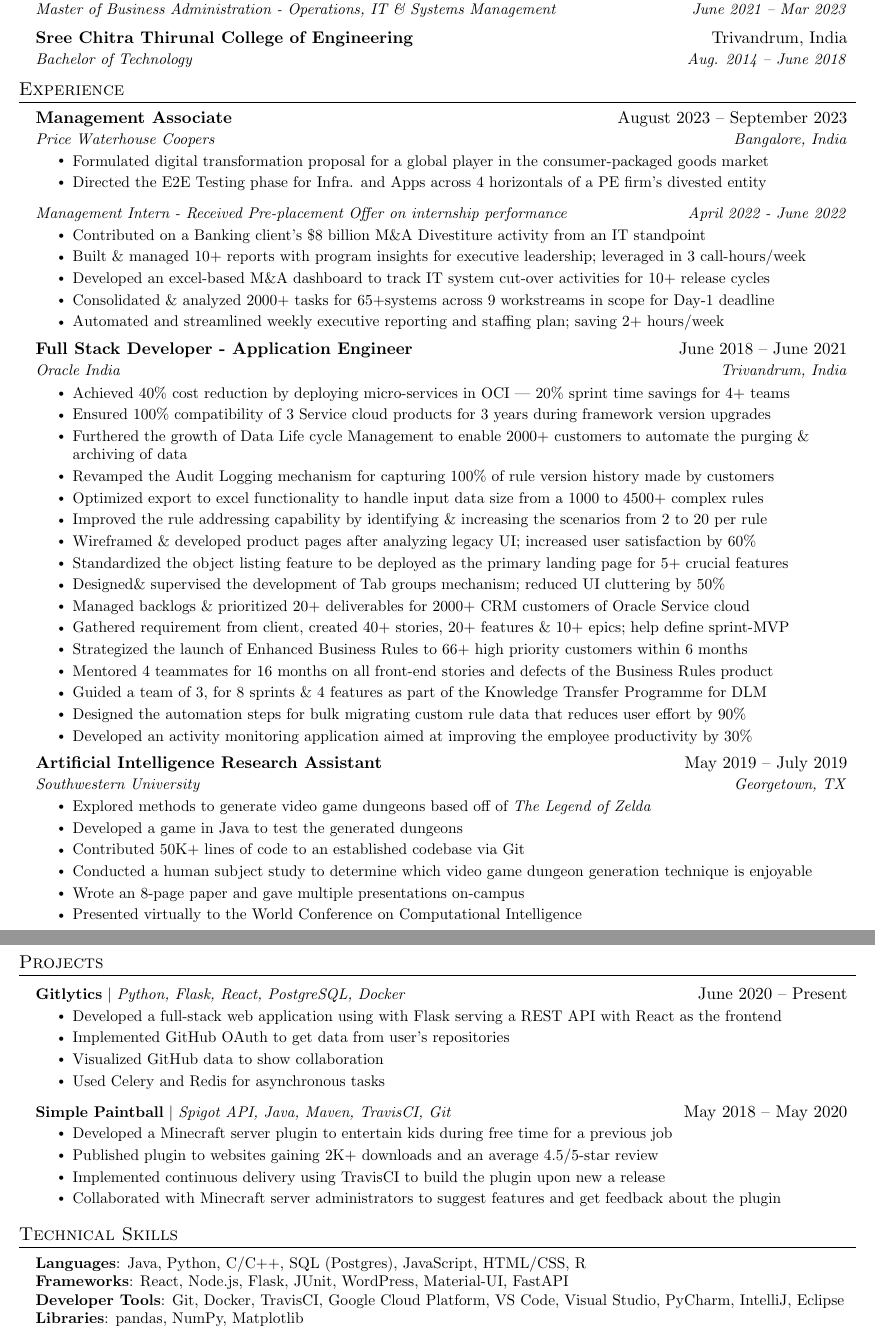
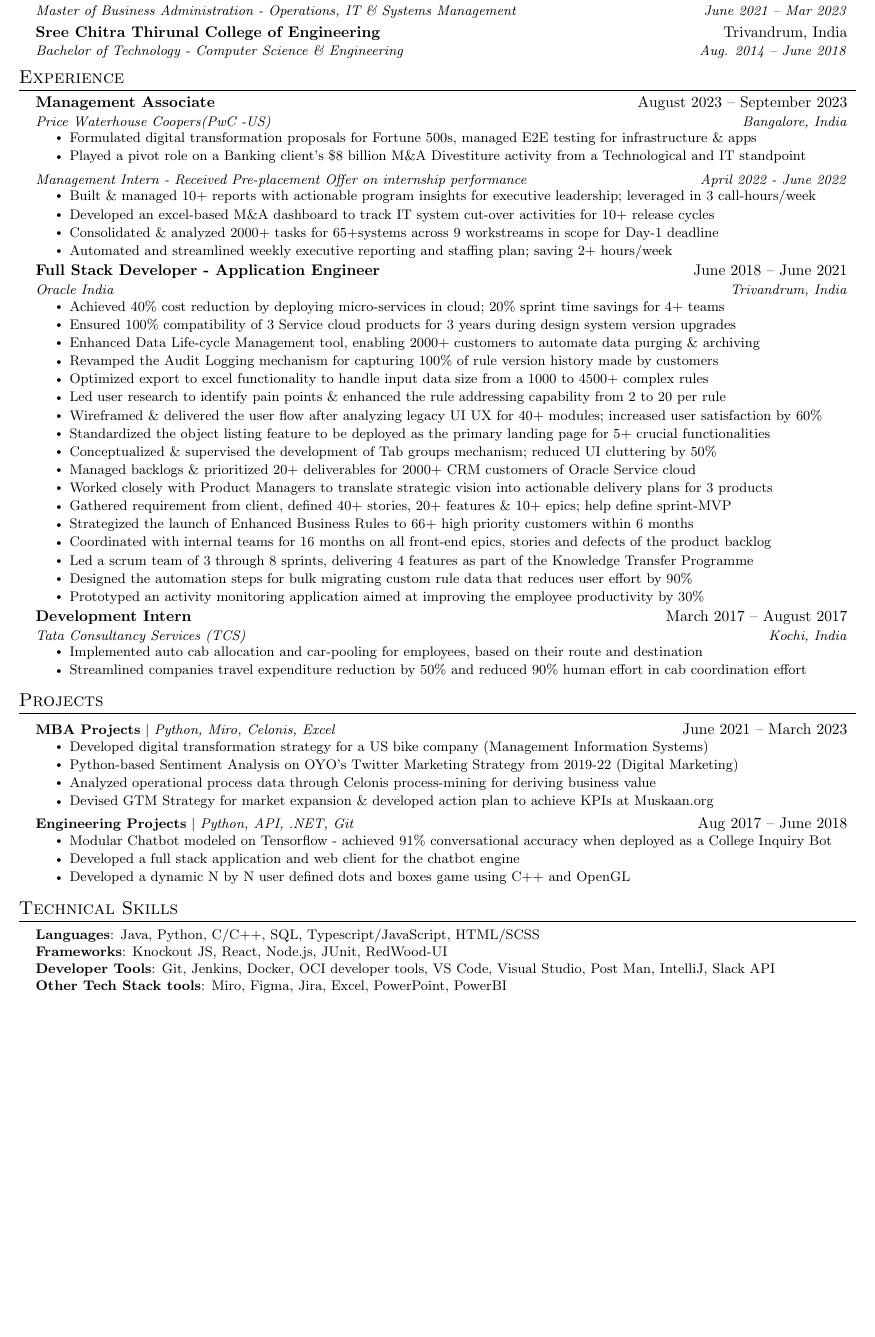
Before and after one commit to SCalvvinP/SunjayResume, a LaTeX CV (resume.tex): two parts of pages 1 and 2 of 2 before the commit and part of the page after it, the two joined at a grey line, cut so that both start at the same text, the shorter picture padded with empty space. Compiled offline with pdfLaTeX.

Commit message:
First Copy with power vers and page count trimmed to 1

```diff
--- a/resume.tex
+++ b/resume.tex
@@ -5,7 +5,7 @@
 % License : MIT
 %------------------------
 
-\documentclass[letterpaper,11pt]{article}
+\documentclass[letterpaper,10pt]{article}
 
 \usepackage{latexsym}
 \usepackage[empty]{fullpage}
@@ -128,7 +128,7 @@
       {Master of Business Administration - Operations, IT \& Systems Management}{June 2021 -- Mar 2023}
     \resumeSubheading
       {Sree Chitra Thirunal College of Engineering}{Trivandrum, India}
-      {Bachelor of Technology}{Aug. 2014 -- June 2018}
+      {Bachelor of Technology - Computer Science \& Engineering}{Aug. 2014 -- June 2018}
   \resumeSubHeadingListEnd
 
 
@@ -138,17 +138,16 @@
 
     \resumeSubheading
       {Management Associate}{August 2023 -- September 2023}
-      {Price Waterhouse Coopers}{Bangalore, India}
+      {Price Waterhouse Coopers(PwC -US)}{Bangalore, India}
       \resumeItemListStart
-        \resumeItem{Formulated digital transformation proposal for a global player in the consumer-packaged goods market}
-        \resumeItem{Directed the E2E Testing phase for Infra. and Apps across 4 horizontals of a PE firm’s divested entity}
+        \resumeItem{Formulated digital transformation proposals for Fortune 500s, managed E2E testing for infrastructure \& apps}
+        \resumeItem{Played a pivot role on a Banking client’s \$8 billion M\&A Divestiture activity from a Technological and IT standpoint }
       \resumeItemListEnd
 % -----------Multiple Positions Heading-----------
     \resumeSubSubheading
      {Management Intern - Received Pre-placement Offer on internship performance}{April 2022 - June 2022}
      \resumeItemListStart
-	\resumeItem{Contributed on a Banking client’s \$8 billion M\&A Divestiture activity from an IT standpoint  }
-	\resumeItem{Built \& managed 10+ reports with program insights for executive leadership; leveraged in 3 call-hours/week }
+	\resumeItem{Built \& managed 10+ reports with actionable program insights for executive leadership; leveraged in 3 call-hours/week }
 	\resumeItem{Developed an excel-based M\&A dashboard to track IT system cut-over activities for 10+ release cycles}
 	\resumeItem{Consolidated \& analyzed 2000+ tasks for 65+systems across 9 workstreams in scope for Day-1 deadline}
 	\resumeItem{Automated and streamlined weekly executive reporting and staffing plan; saving 2+ hours/week}
@@ -170,37 +169,34 @@
       {Full Stack Developer - Application Engineer}{June 2018 -- June 2021}
       {Oracle India}{Trivandrum, India}
       \resumeItemListStart
-        	\resumeItem{Achieved 40\% cost reduction by deploying micro-services in OCI | 20\% sprint time savings for 4+ teams}
-        	\resumeItem{Ensured 100\% compatibility of 3 Service cloud products for 3 years during framework version upgrades}
-        	\resumeItem{Furthered the growth of Data Life cycle Management to enable 2000+ customers to automate the purging \& archiving of data}
+        	\resumeItem{Achieved 40\% cost reduction by deploying micro-services in cloud; 20\% sprint time savings for 4+ teams}
+        	\resumeItem{Ensured 100\% compatibility of 3 Service cloud products for 3 years during design system version upgrades}
+        	\resumeItem{Enhanced Data Life-cycle Management tool, enabling 2000+ customers to automate data purging \& archiving}
 	\resumeItem{Revamped the Audit Logging mechanism for capturing 100\% of rule version history made by customers}
 	\resumeItem{Optimized export to excel functionality to handle input data size from a 1000 to 4500+ complex rules}
-	\resumeItem{Improved the rule addressing capability by identifying \& increasing the scenarios from 2 to 20 per rule}
-	\resumeItem{Wireframed \& developed product pages after analyzing legacy UI; increased user satisfaction by 60\%}
-	\resumeItem{Standardized the object listing feature to be deployed as the primary landing page for 5+ crucial features}
-	\resumeItem{Designed\& supervised the development of Tab groups mechanism; reduced UI cluttering by 50\%}
+	\resumeItem{Led user research to identify pain points \& enhanced the rule addressing capability from 2 to 20 per rule}
+	\resumeItem{Wireframed \& delivered the user flow after analyzing legacy UI UX for 40+ modules; increased user satisfaction by 60\%}
+	\resumeItem{Standardized the object listing feature to be deployed as the primary landing page for 5+ crucial functionalities}
+	\resumeItem{Conceptualized \& supervised the development of Tab groups mechanism; reduced UI cluttering by 50\%}
 \resumeItem{Managed backlogs \& prioritized 20+ deliverables for 2000+ CRM customers of Oracle Service cloud}
-	\resumeItem{Gathered requirement from client, created 40+ stories, 20+ features \& 10+ epics; help define sprint-MVP}
+	\resumeItem{Worked closely with Product Managers to translate strategic vision into actionable delivery plans for 3 products}
+	\resumeItem{Gathered requirement from client, defined 40+ stories, 20+ features \& 10+ epics; help define sprint-MVP}
 	\resumeItem{Strategized the launch of Enhanced Business Rules to 66+ high priority customers within 6 months}
-\resumeItem{Mentored 4 teammates for 16 months on all front-end stories and defects of the Business Rules product}
-	\resumeItem{Guided a team of 3, for 8 sprints \& 4 features as part of the Knowledge Transfer Programme for DLM}
+	\resumeItem{Coordinated with internal teams for 16 months on all front-end epics, stories and defects of the product backlog}
+	\resumeItem{Led a scrum team of 3 through 8 sprints, delivering 4 features as part of the Knowledge Transfer Programme}
 	\resumeItem{Designed the automation steps for bulk migrating custom rule data that reduces user effort by 90\%}
-\resumeItem{Developed an activity monitoring application aimed at improving the employee productivity by 30\%}
+	\resumeItem{Prototyped an activity monitoring application aimed at improving the employee productivity by 30\%}
 
 
 
     \resumeItemListEnd
 
     \resumeSubheading
-      {Artificial Intelligence Research Assistant}{May 2019 -- July 2019}
-      {Southwestern University}{Georgetown, TX}
+      {Development Intern}{March 2017 -- August 2017}
+      {Tata Consultancy Services (TCS)}{Kochi, India}
       \resumeItemListStart
-        \resumeItem{Explored methods to generate video game dungeons based off of \emph{The Legend of Zelda}}
-        \resumeItem{Developed a game in Java to test the generated dungeons}
-        \resumeItem{Contributed 50K+ lines of code to an established codebase via Git}
-        \resumeItem{Conducted  a human subject study to determine which video game dungeon generation technique is enjoyable}
-        \resumeItem{Wrote an 8-page paper and gave multiple presentations on-campus}
-        \resumeItem{Presented virtually to the World Conference on Computational Intelligence}
+        \resumeItem{Implemented auto cab allocation and car-pooling for employees, based on their route and destination}
+\resumeItem{Streamlined companies travel expenditure reduction by 50\% and reduced 90\% human effort in cab coordination effort}
       \resumeItemListEnd
 
   \resumeSubHeadingListEnd
@@ -210,20 +206,20 @@
 \section{Projects}
     \resumeSubHeadingListStart
       \resumeProjectHeading
-          {\textbf{Gitlytics} $|$ \emph{Python, Flask, React, PostgreSQL, Docker}}{June 2020 -- Present}
+          {\textbf{MBA Projects} $|$ \emph{Python, Miro, Celonis, Excel}}{June 2021 -- March 2023}
           \resumeItemListStart
-            \resumeItem{Developed a full-stack web application using with Flask serving a REST API with React as the frontend}
-            \resumeItem{Implemented GitHub OAuth to get data from user’s repositories}
-            \resumeItem{Visualized GitHub data to show collaboration}
-            \resumeItem{Used Celery and Redis for asynchronous tasks}
+            \resumeItem{Developed digital transformation strategy for a US bike company (Management Information Systems)}
+            \resumeItem{Python-based Sentiment Analysis on OYO’s Twitter Marketing Strategy from 2019-22 (Digital Marketing)
+}
+            \resumeItem{Analyzed operational process data through Celonis process-mining for deriving business value}
+            \resumeItem{Devised GTM Strategy for market expansion \& developed action plan to achieve KPIs at Muskaan.org}
           \resumeItemListEnd
       \resumeProjectHeading
-          {\textbf{Simple Paintball} $|$ \emph{Spigot API, Java, Maven, TravisCI, Git}}{May 2018 -- May 2020}
+          {\textbf{Engineering Projects} $|$ \emph{Python, API, .NET, Git}}{Aug 2017 -- June 2018}
           \resumeItemListStart
-            \resumeItem{Developed a Minecraft server plugin to entertain kids during free time for a previous job}
-            \resumeItem{Published plugin to websites gaining 2K+ downloads and an average 4.5/5-star review}
-            \resumeItem{Implemented continuous delivery using TravisCI to build the plugin upon new a release}
-            \resumeItem{Collaborated with Minecraft server administrators to suggest features and get feedback about the plugin}
+	\resumeItem{Modular Chatbot modeled on Tensorflow - achieved 91\% conversational accuracy when deployed as a College Inquiry Bot}
+	\resumeItem{Developed a full stack application and web client for the chatbot engine}
+	\resumeItem{Developed a dynamic N by N user defined dots and boxes game using C++ and OpenGL}
           \resumeItemListEnd
     \resumeSubHeadingListEnd
 
@@ -234,10 +230,10 @@
 \section{Technical Skills}
  \begin{itemize}[leftmargin=0.15in, label={}]
     \small{\item{
-     \textbf{Languages}{: Java, Python, C/C++, SQL (Postgres), JavaScript, HTML/CSS, R} \\
-     \textbf{Frameworks}{: React, Node.js, Flask, JUnit, WordPress, Material-UI, FastAPI} \\
-     \textbf{Developer Tools}{: Git, Docker, TravisCI, Google Cloud Platform, VS Code, Visual Studio, PyCharm, IntelliJ, Eclipse} \\
-     \textbf{Libraries}{: pandas, NumPy, Matplotlib}
+     \textbf{Languages}{: Java, Python, C/C++, SQL, Typescript/JavaScript, HTML/SCSS } \\
+     \textbf{Frameworks}{: Knockout JS, React, Node.js, JUnit, RedWood-UI} \\
+     \textbf{Developer Tools}{: Git, Jenkins, Docker, OCI developer tools, VS Code, Visual Studio, Post Man, IntelliJ, Slack API} \\
+     \textbf{Other Tech Stack tools}{:  Miro, Figma, Jira, Excel, PowerPoint, PowerBI}
     }}
  \end{itemize}
 
```
Also changed, not shown: resume.pdf, resume.tex (2 more changed lines).
